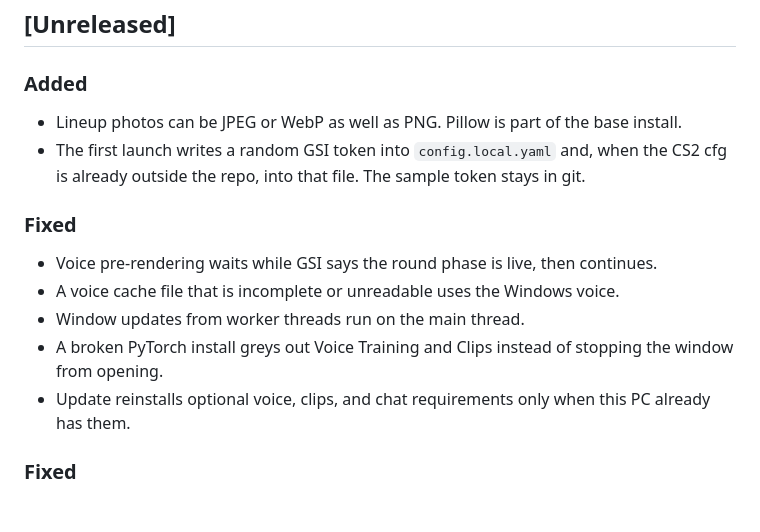
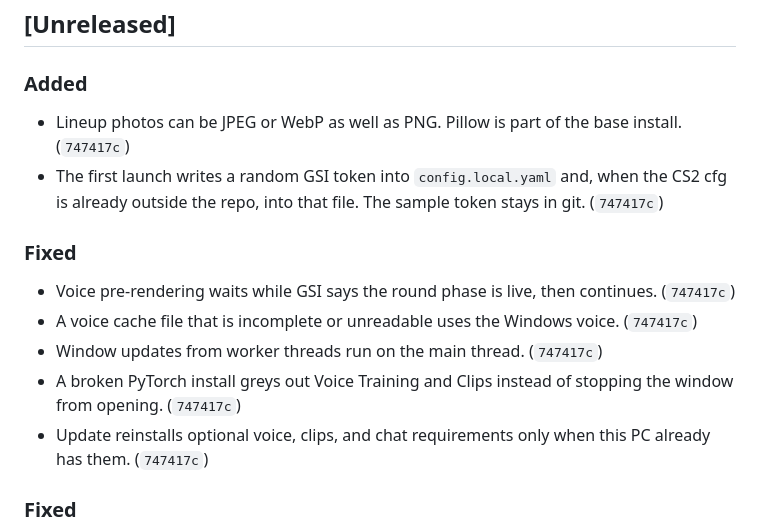
Before and after one commit to pjared/grok-repos, a Markdown page: suit-o-cs2/CHANGELOG.md, the part around the change. Rendered like a GitHub page; blank space fills up the shorter version.

Commit message:
Note the review-fixes commit in the changelog.
Co-authored-by: pjared <pjared@users.noreply.github.com>

```diff
--- a/suit-o-cs2/CHANGELOG.md
+++ b/suit-o-cs2/CHANGELOG.md
@@ -12,16 +12,16 @@ New notes go under `## [Unreleased]`. Every push to `main` updates this file in
 
 ### Added
 
-- Lineup photos can be JPEG or WebP as well as PNG. Pillow is part of the base install.
-- The first launch writes a random GSI token into `config.local.yaml` and, when the CS2 cfg is already outside the repo, into that file. The sample token stays in git.
+- Lineup photos can be JPEG or WebP as well as PNG. Pillow is part of the base install. (`747417c`)
+- The first launch writes a random GSI token into `config.local.yaml` and, when the CS2 cfg is already outside the repo, into that file. The sample token stays in git. (`747417c`)
 
 ### Fixed
 
-- Voice pre-rendering waits while GSI says the round phase is live, then continues.
-- A voice cache file that is incomplete or unreadable uses the Windows voice.
-- Window updates from worker threads run on the main thread.
-- A broken PyTorch install greys out Voice Training and Clips instead of stopping the window from opening.
-- Update reinstalls optional voice, clips, and chat requirements only when this PC already has them.
+- Voice pre-rendering waits while GSI says the round phase is live, then continues. (`747417c`)
+- A voice cache file that is incomplete or unreadable uses the Windows voice. (`747417c`)
+- Window updates from worker threads run on the main thread. (`747417c`)
+- A broken PyTorch install greys out Voice Training and Clips instead of stopping the window from opening. (`747417c`)
+- Update reinstalls optional voice, clips, and chat requirements only when this PC already has them. (`747417c`)
 
 ### Fixed
 
```
